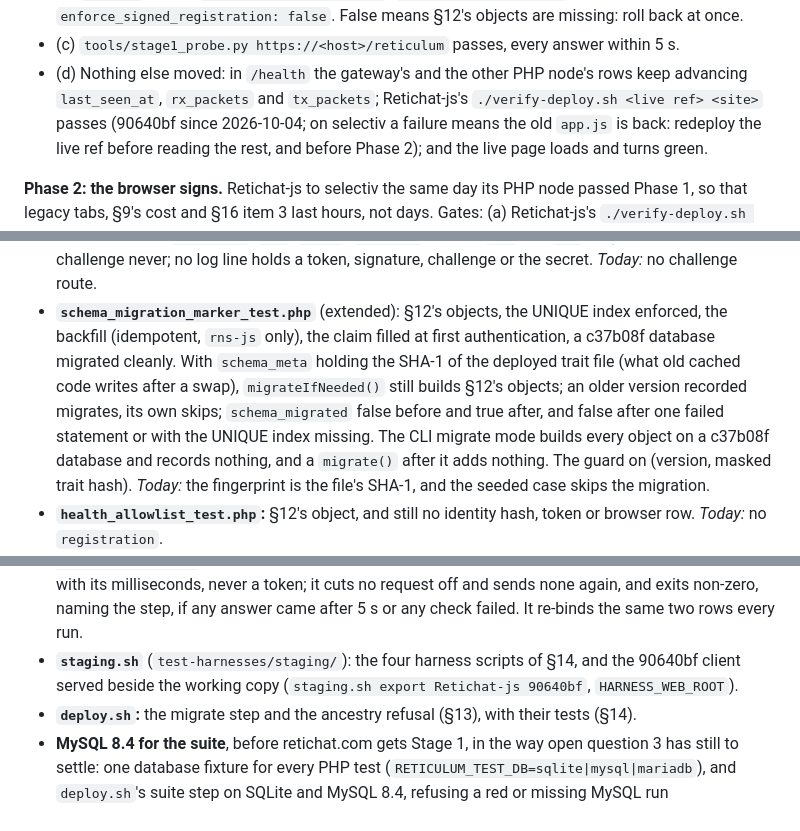
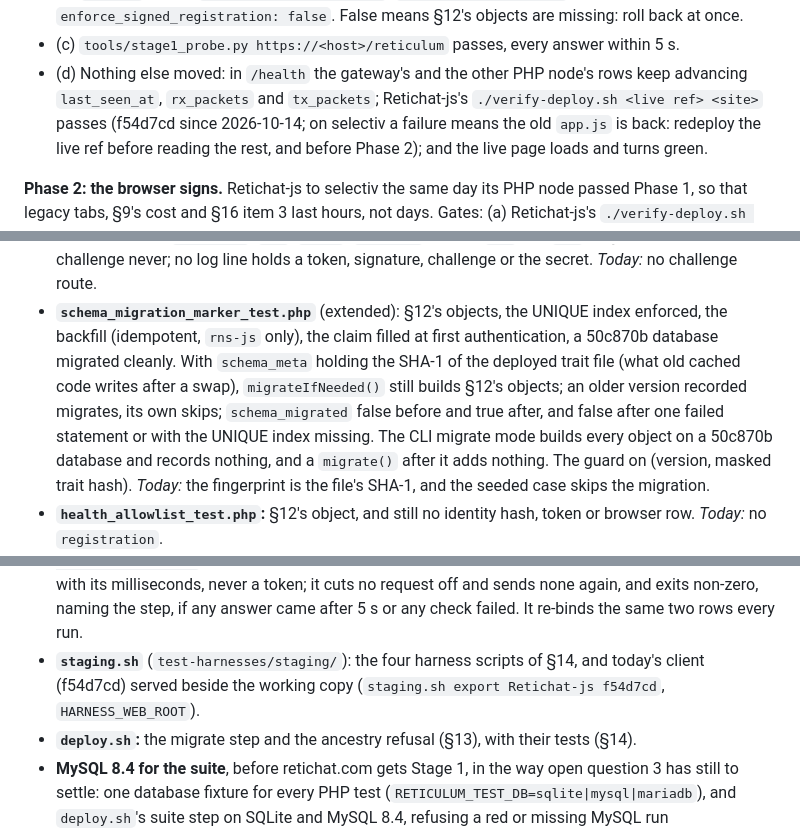
Before and after one commit to jrl290/Reticulum-post, a Markdown page: REGISTRATION-STAGE1.md, 3 parts joined by grey strips. GitHub-like rendering.

```diff
--- a/REGISTRATION-STAGE1.md
+++ b/REGISTRATION-STAGE1.md
@@ -840,8 +841,8 @@ suite that passes is the code shipped); the switch stays off. Gates:
   within 5 s.
 - (d) Nothing else moved: in `/health` the gateway's and the other PHP node's
   rows keep advancing `last_seen_at`, `rx_packets` and `tx_packets`;
-  Retichat-js's `./verify-deploy.sh <live ref> <site>` passes (90640bf since
-  2026-10-04; on selectiv a failure means the old `app.js` is back: redeploy
+  Retichat-js's `./verify-deploy.sh <live ref> <site>` passes (f54d7cd since
+  2026-10-14; on selectiv a failure means the old `app.js` is back: redeploy
   the live ref before reading the rest, and before Phase 2); and the live
   page loads and turns green.
 
@@ -993,12 +995,12 @@ with a bound that only fails it.
   secret. *Today:* no challenge route.
 - **`schema_migration_marker_test.php`** (extended): §12's objects, the
   UNIQUE index enforced, the backfill (idempotent, `rns-js` only), the claim
-  filled at first authentication, a c37b08f database migrated cleanly. With
+  filled at first authentication, a 50c870b database migrated cleanly. With
   `schema_meta` holding the SHA-1 of the deployed trait file (what old cached
   code writes after a swap), `migrateIfNeeded()` still builds §12's objects;
   an older version recorded migrates, its own skips; `schema_migrated` false
   before and true after, and false after one failed statement or with the
-  UNIQUE index missing. The CLI migrate mode builds every object on a c37b08f
+  UNIQUE index missing. The CLI migrate mode builds every object on a 50c870b
   database and records nothing, and a `migrate()` after it adds nothing. The
   guard on (version, masked trait hash). *Today:* the fingerprint is the
   file's SHA-1, and the seeded case skips the migration.
@@ -1306,8 +1308,8 @@ refused copy would be seeded; §9); the extended placeholder scanner (§14).
   non-zero, naming the step, if any answer came after 5 s or any check
   failed. It re-binds the same two rows every run.
 - **`staging.sh`** (`test-harnesses/staging/`): the four harness scripts of
-  §14, and the 90640bf client served beside the working copy (`staging.sh
-  export Retichat-js 90640bf`, `HARNESS_WEB_ROOT`).
+  §14, and today's client (f54d7cd) served beside the working copy (`staging.sh
+  export Retichat-js f54d7cd`, `HARNESS_WEB_ROOT`).
 - **`deploy.sh`:** the migrate step and the ancestry refusal (§13), with
   their tests (§14).
 - **MySQL 8.4 for the suite**, before retichat.com gets Stage 1, in the way
```
Also changed, not shown: other parts of REGISTRATION-STAGE1.md (+16 -14 lines).
